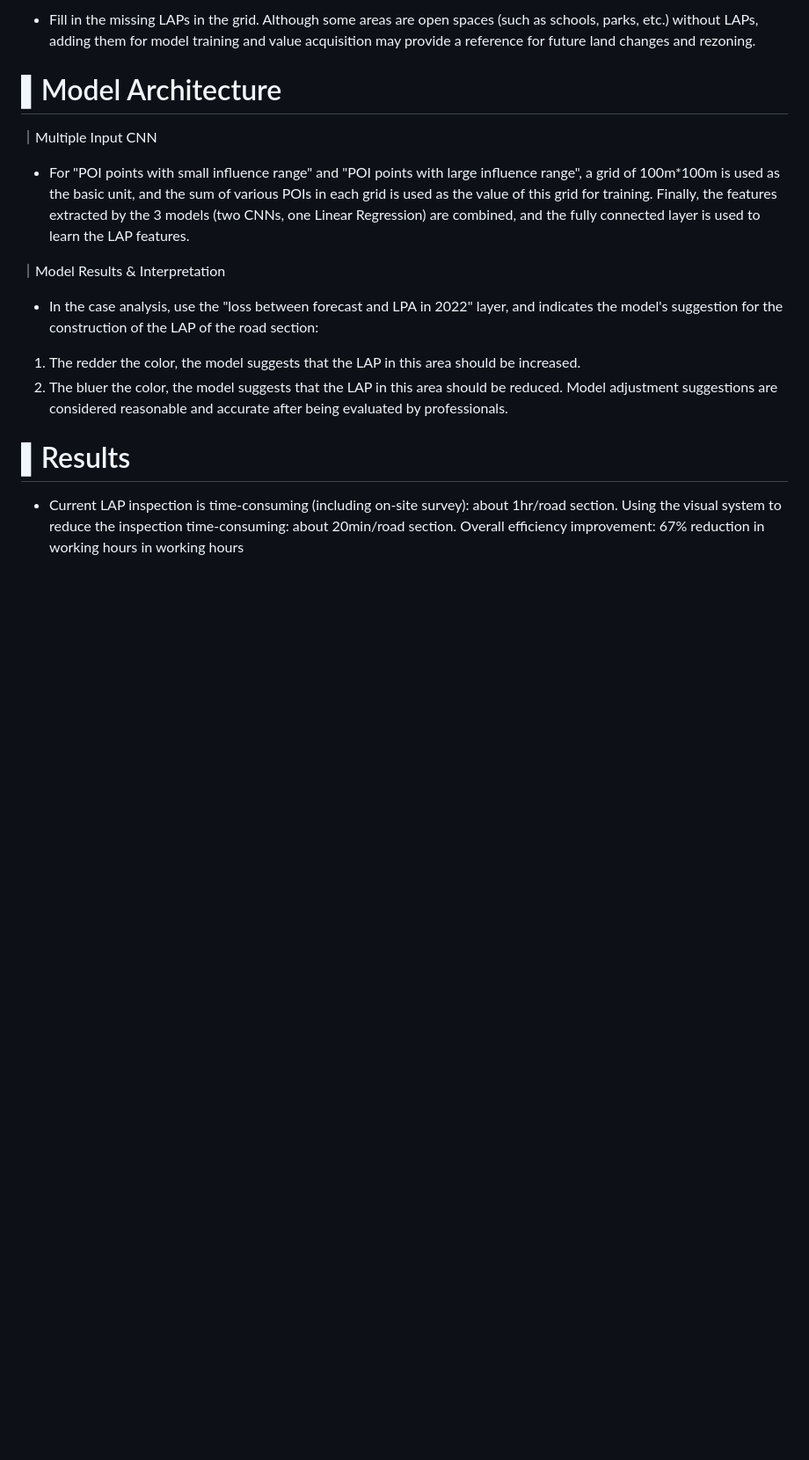
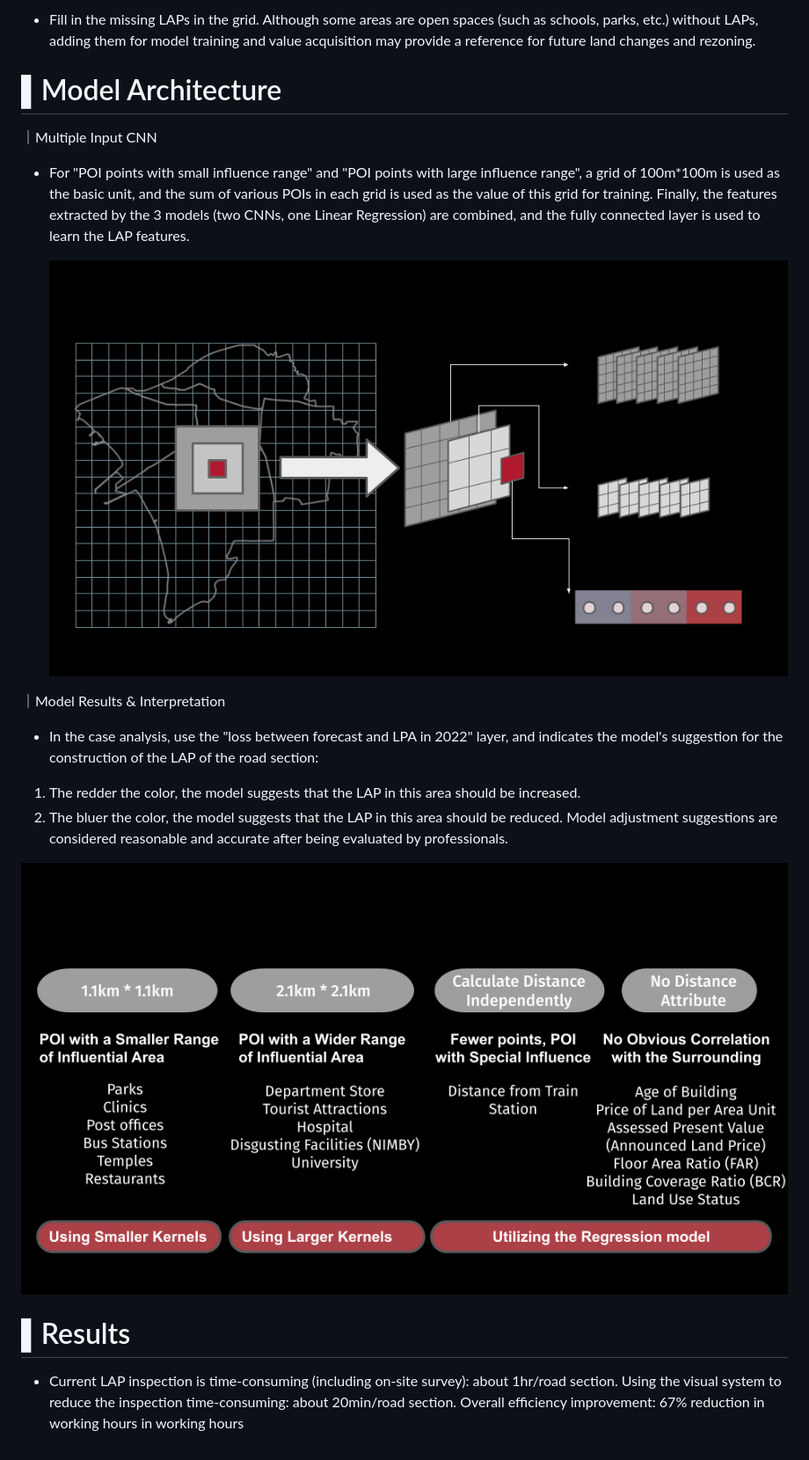
Before and after one commit to Akinesia112/Assessing-Standard-Values-of-Housing, a Markdown page: README.md, the part around the change. Shown at 88% size. GitHub-like rendering; blank space fills up the shorter version.

```diff
--- a/README.md
+++ b/README.md
@@ -63,6 +63,8 @@ Data Processing
 - For "POI points with small influence range" and "POI points with large influence range", a grid of 100m*100m is used as the basic unit, and the sum of various POIs in each grid is used as the value of this grid for training.
 Finally, the features extracted by the 3 models (two CNNs, one Linear Regression) are combined, and the fully connected layer is used to learn the LAP features.
 
+  ![image](Different_Data_Types.png)
+
 ｜Model Results & Interpretation
 
 - In the case analysis, use the "loss between forecast and LPA in 2022" layer, and indicates the model's suggestion for the construction of the LAP of the road section:
@@ -70,6 +72,8 @@ Finally, the features extracted by the 3 models (two CNNs, one Linear Regression
 2. The bluer the color, the model suggests that the LAP in this area should be reduced.
 Model adjustment suggestions are considered reasonable and accurate after being evaluated by professionals.
 
+  ![image](Different_Visible_Area_Sizes.png)
+
 # ▌Results
 
 - Current LAP inspection is time-consuming (including on-site survey): about 1hr/road section.
```
